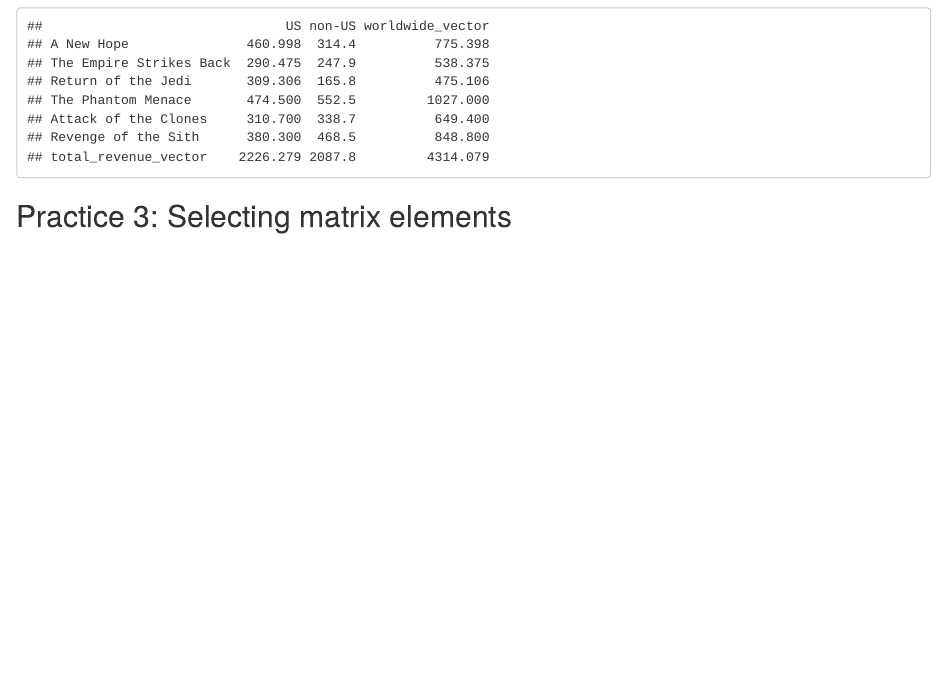
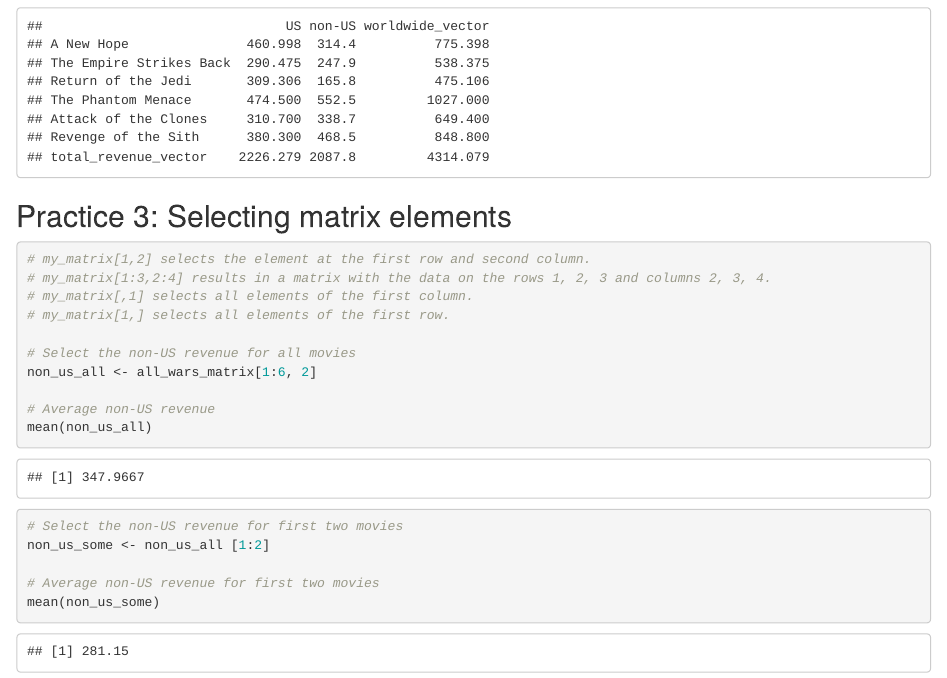
Before and after one commit to minoo-ahmadi/DataCamp_IntroR, an R Markdown document (DataCamp_IntroPractices.Rmd): the page in a window 1100 px wide, from 850 px down. Rendered offline with R 4.5, knitr and Pandoc, with nearby package versions.

Commit message:
element selection practices

````diff
--- a/DataCamp_IntroPractices.Rmd
+++ b/DataCamp_IntroPractices.Rmd
@@ -51,3 +51,20 @@
 
 ## Practice 3: Selecting matrix elements
 ```{r}
+# my_matrix[1,2] selects the element at the first row and second column.
+# my_matrix[1:3,2:4] results in a matrix with the data on the rows 1, 2, 3 and columns 2, 3, 4.
+# my_matrix[,1] selects all elements of the first column.
+# my_matrix[1,] selects all elements of the first row.
+
+# Select the non-US revenue for all movies
+non_us_all <- all_wars_matrix[1:6, 2]
+
+# Average non-US revenue
+mean(non_us_all)
+
+# Select the non-US revenue for first two movies
+non_us_some <- non_us_all [1:2]
+
+# Average non-US revenue for first two movies
+mean(non_us_some)
+```
````
